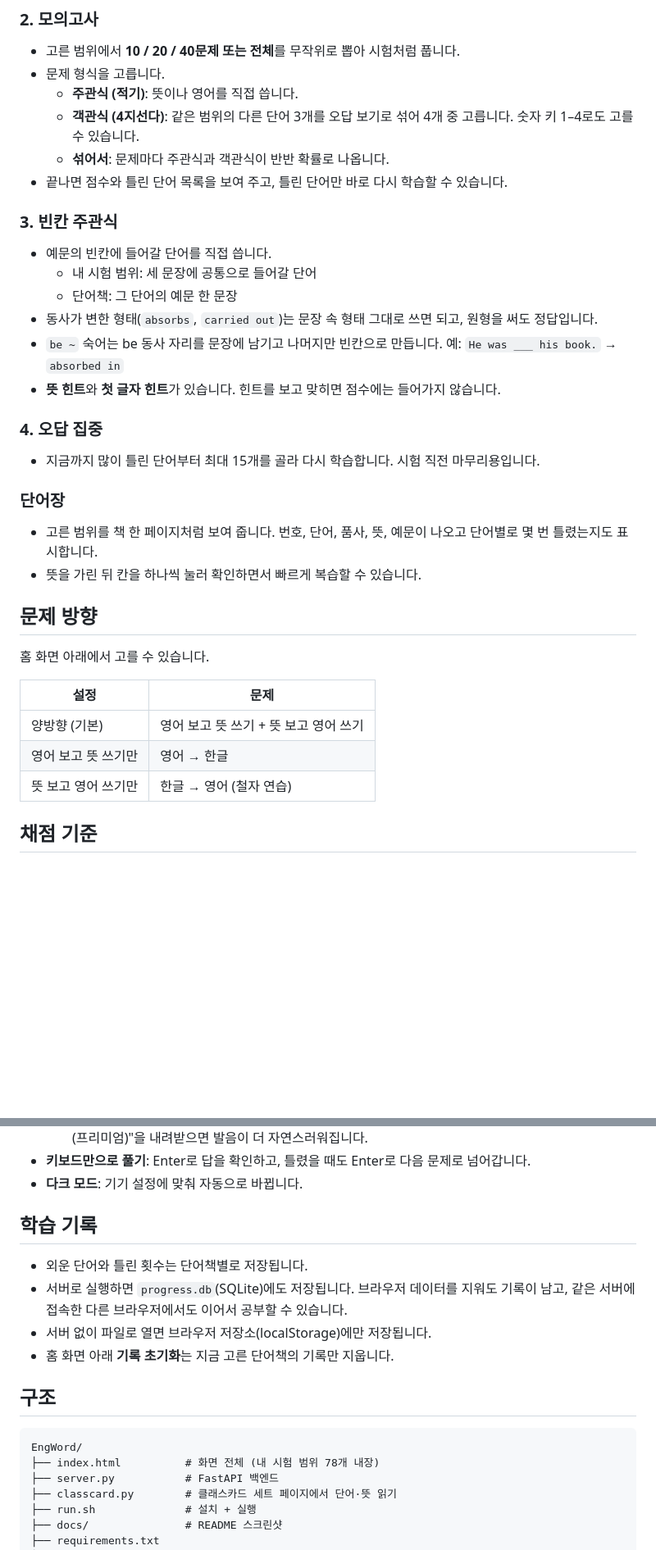
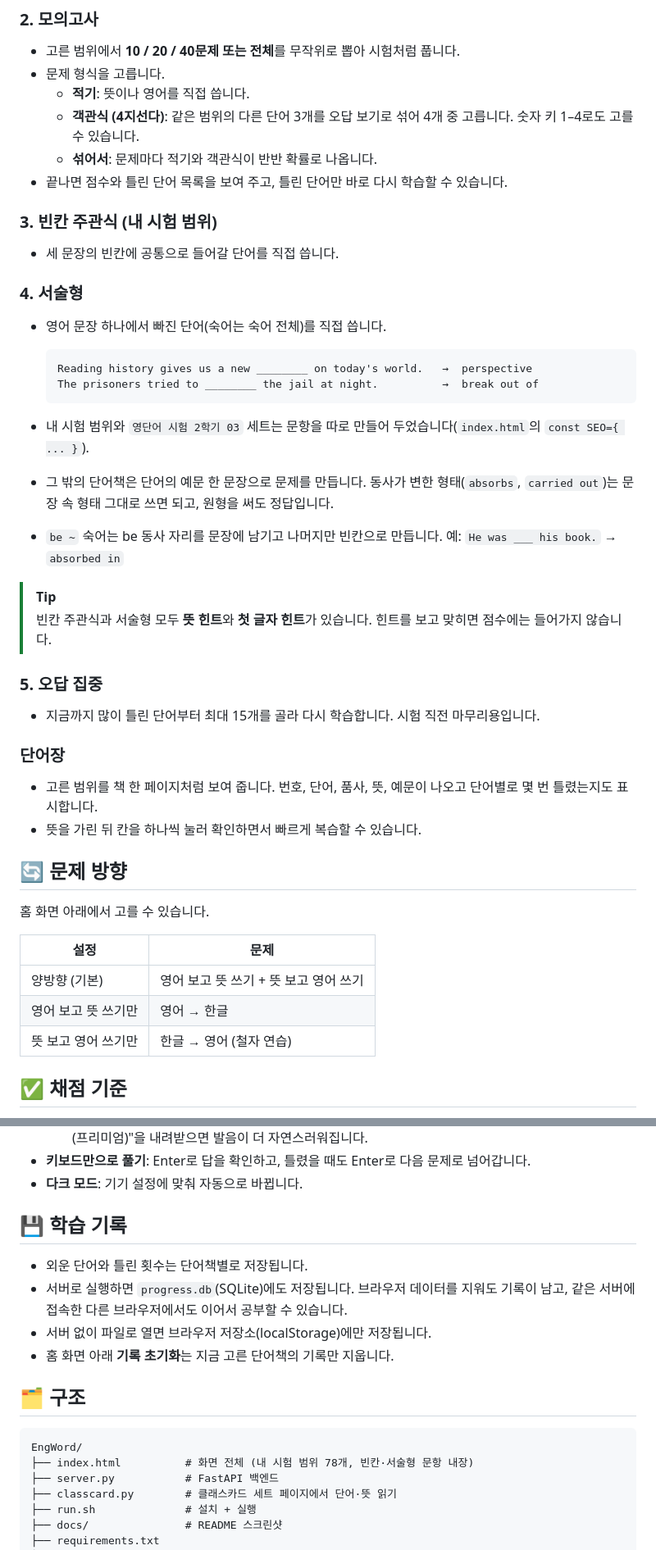
Before and after one commit to yeoyunu3-cloud/EngWord, a Markdown page: README.md, 2 parts joined by grey strips. Shown at 82% size. GitHub-like rendering; blank space fills up the shorter version.

````diff
--- a/README.md
+++ b/README.md
@@ -78,27 +111,37 @@ Vercel에서는 코드 폴더가 읽기 전용이라, 화면에서 가져온 세
 ### 2. 모의고사
 - 고른 범위에서 **10 / 20 / 40문제 또는 전체**를 무작위로 뽑아 시험처럼 풉니다.
 - 문제 형식을 고릅니다.
-  - **주관식 (적기)**: 뜻이나 영어를 직접 씁니다.
+  - **적기**: 뜻이나 영어를 직접 씁니다.
   - **객관식 (4지선다)**: 같은 범위의 다른 단어 3개를 오답 보기로 섞어 4개 중 고릅니다. 숫자 키 1–4로도 고를 수 있습니다.
-  - **섞어서**: 문제마다 주관식과 객관식이 반반 확률로 나옵니다.
+  - **섞어서**: 문제마다 적기와 객관식이 반반 확률로 나옵니다.
 - 끝나면 점수와 틀린 단어 목록을 보여 주고, 틀린 단어만 바로 다시 학습할 수 있습니다.
 
-### 3. 빈칸 주관식
-- 예문의 빈칸에 들어갈 단어를 직접 씁니다.
-  - 내 시험 범위: 세 문장에 공통으로 들어갈 단어
-  - 단어책: 그 단어의 예문 한 문장
-- 동사가 변한 형태(`absorbs`, `carried out`)는 문장 속 형태 그대로 쓰면 되고, 원형을 써도 정답입니다.
+### 3. 빈칸 주관식 (내 시험 범위)
+- 세 문장의 빈칸에 공통으로 들어갈 단어를 직접 씁니다.
+
+### 4. 서술형
+- 영어 문장 하나에서 빠진 단어(숙어는 숙어 전체)를 직접 씁니다.
+
+  ```
+  Reading history gives us a new ________ on today's world.   →  perspective
+  The prisoners tried to ________ the jail at night.          →  break out of
+  ```
+
+- 내 시험 범위와 `영단어 시험 2학기 03` 세트는 문항을 따로 만들어 두었습니다(`index.html`의 `const SEO={ ... }`).
+- 그 밖의 단어책은 단어의 예문 한 문장으로 문제를 만듭니다. 동사가 변한 형태(`absorbs`, `carried out`)는 문장 속 형태 그대로 쓰면 되고, 원형을 써도 정답입니다.
 - `be ~` 숙어는 be 동사 자리를 문장에 남기고 나머지만 빈칸으로 만듭니다. 예: `He was ___ his book.` → `absorbed in`
-- **뜻 힌트**와 **첫 글자 힌트**가 있습니다. 힌트를 보고 맞히면 점수에는 들어가지 않습니다.
 
-### 4. 오답 집중
+> [!TIP]
+> 빈칸 주관식과 서술형 모두 **뜻 힌트**와 **첫 글자 힌트**가 있습니다. 힌트를 보고 맞히면 점수에는 들어가지 않습니다.
+
+### 5. 오답 집중
 - 지금까지 많이 틀린 단어부터 최대 15개를 골라 다시 학습합니다. 시험 직전 마무리용입니다.
 
 ### 단어장
 - 고른 범위를 책 한 페이지처럼 보여 줍니다. 번호, 단어, 품사, 뜻, 예문이 나오고 단어별로 몇 번 틀렸는지도 표시합니다.
 - 뜻을 가린 뒤 칸을 하나씩 눌러 확인하면서 빠르게 복습할 수 있습니다.
 
-## 문제 방향
+## 🔄 문제 방향
 
 홈 화면 아래에서 고를 수 있습니다.
 
@@ -108,5 +151,5 @@ Vercel에서는 코드 폴더가 읽기 전용이라, 화면에서 가져온 세
 | 영어 보고 뜻 쓰기만 | 영어 → 한글 |
 | 뜻 보고 영어 쓰기만 | 한글 → 영어 (철자 연습) |
 
-## 채점 기준
+## ✅ 채점 기준
 
@@ -132,18 +183,18 @@ Vercel에서는 코드 폴더가 읽기 전용이라, 화면에서 가져온 세
 - **키보드만으로 풀기**: Enter로 답을 확인하고, 틀렸을 때도 Enter로 다음 문제로 넘어갑니다.
 - **다크 모드**: 기기 설정에 맞춰 자동으로 바뀝니다.
 
-## 학습 기록
+## 💾 학습 기록
 
 - 외운 단어와 틀린 횟수는 단어책별로 저장됩니다.
 - 서버로 실행하면 `progress.db`(SQLite)에도 저장됩니다. 브라우저 데이터를 지워도 기록이 남고, 같은 서버에 접속한 다른 브라우저에서도 이어서 공부할 수 있습니다.
 - 서버 없이 파일로 열면 브라우저 저장소(localStorage)에만 저장됩니다.
 - 홈 화면 아래 **기록 초기화**는 지금 고른 단어책의 기록만 지웁니다.
 
-## 구조
+## 🗂️ 구조
 
 ```
 EngWord/
-├── index.html          # 화면 전체 (내 시험 범위 78개 내장)
+├── index.html          # 화면 전체 (내 시험 범위 78개, 빈칸·서술형 문항 내장)
 ├── server.py           # FastAPI 백엔드
 ├── classcard.py        # 클래스카드 세트 페이지에서 단어·뜻 읽기
 ├── run.sh              # 설치 + 실행
````
Also changed, not shown: other parts of README.md (+85 -29 lines), docs/descriptive.png (added), docs/home.png, docs/written.png, 1 other file.
